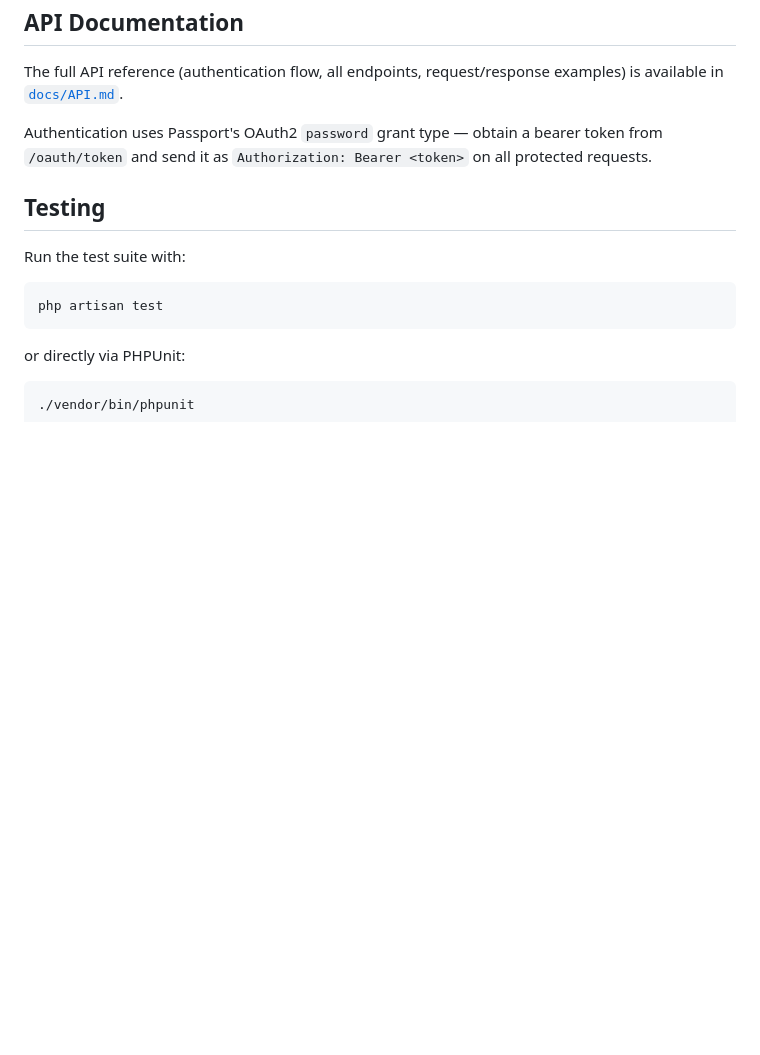
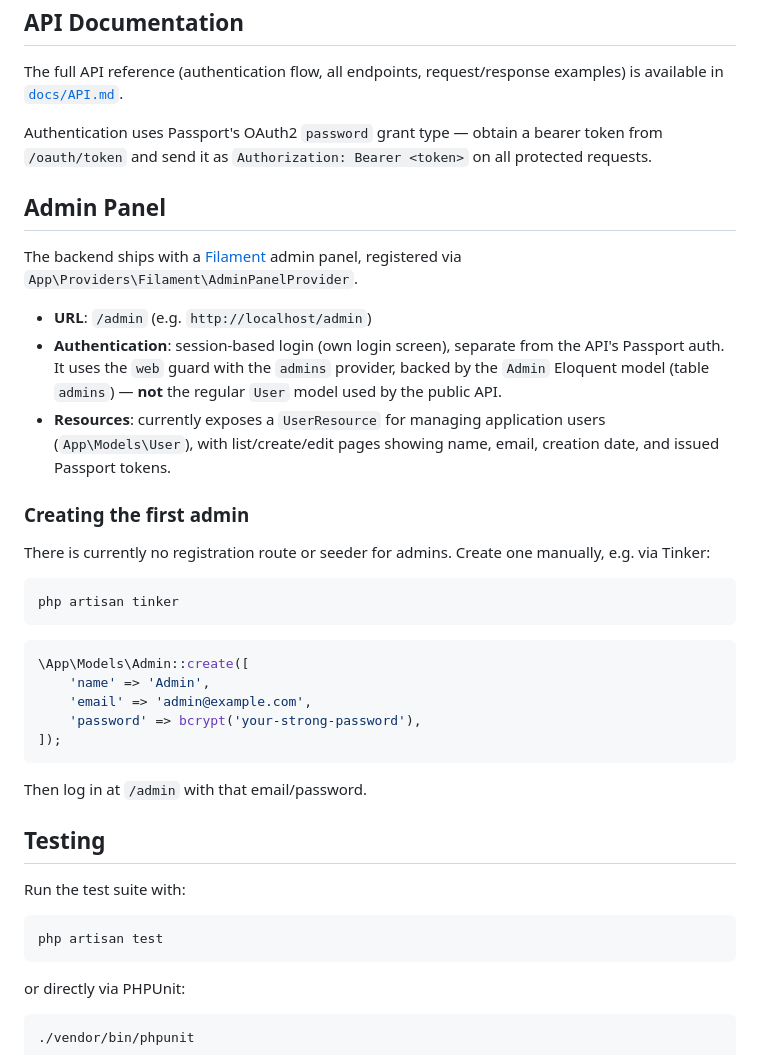
Before and after one commit to devOp1/notes-app-backend, a Markdown page: note-server/README.md, the part around the change. Drawn GitHub-style; blank space fills up the shorter version.

Commit message:
admin panel readme

````diff
--- a/note-server/README.md
+++ b/note-server/README.md
@@ -91,6 +91,32 @@ The full API reference (authentication flow, all endpoints, request/response exa
 
 Authentication uses Passport's OAuth2 `password` grant type — obtain a bearer token from `/oauth/token` and send it as `Authorization: Bearer <token>` on all protected requests.
 
+## Admin Panel
+
+The backend ships with a [Filament](https://filamentphp.com) admin panel, registered via `App\Providers\Filament\AdminPanelProvider`.
+
+- **URL**: `/admin` (e.g. `http://localhost/admin`)
+- **Authentication**: session-based login (own login screen), separate from the API's Passport auth. It uses the `web` guard with the `admins` provider, backed by the `Admin` Eloquent model (table `admins`) — **not** the regular `User` model used by the public API.
+- **Resources**: currently exposes a `UserResource` for managing application users (`App\Models\User`), with list/create/edit pages showing name, email, creation date, and issued Passport tokens.
+
+### Creating the first admin
+
+There is currently no registration route or seeder for admins. Create one manually, e.g. via Tinker:
+
+```bash
+php artisan tinker
+```
+
+```php
+\App\Models\Admin::create([
+    'name' => 'Admin',
+    'email' => 'admin@example.com',
+    'password' => bcrypt('your-strong-password'),
+]);
+```
+
+Then log in at `/admin` with that email/password.
+
 ## Testing
 
 Run the test suite with:
````
